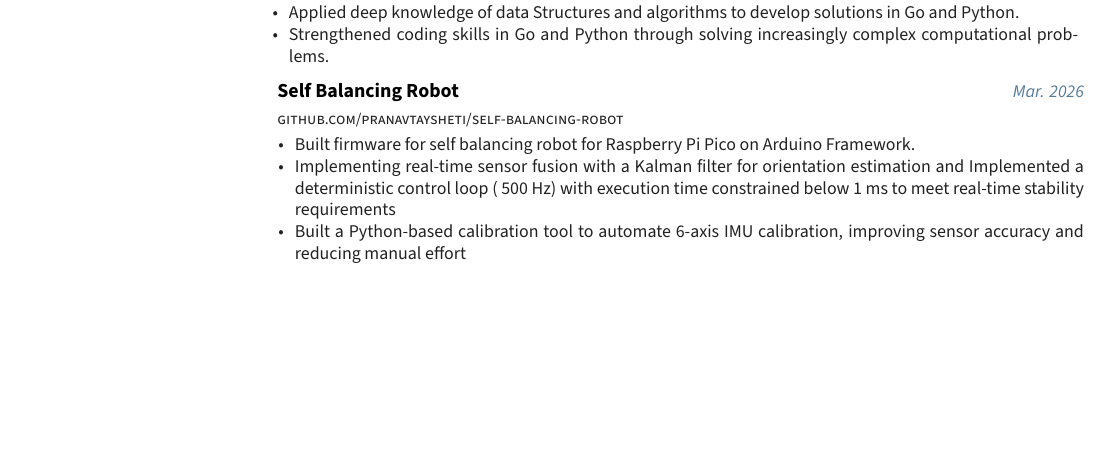
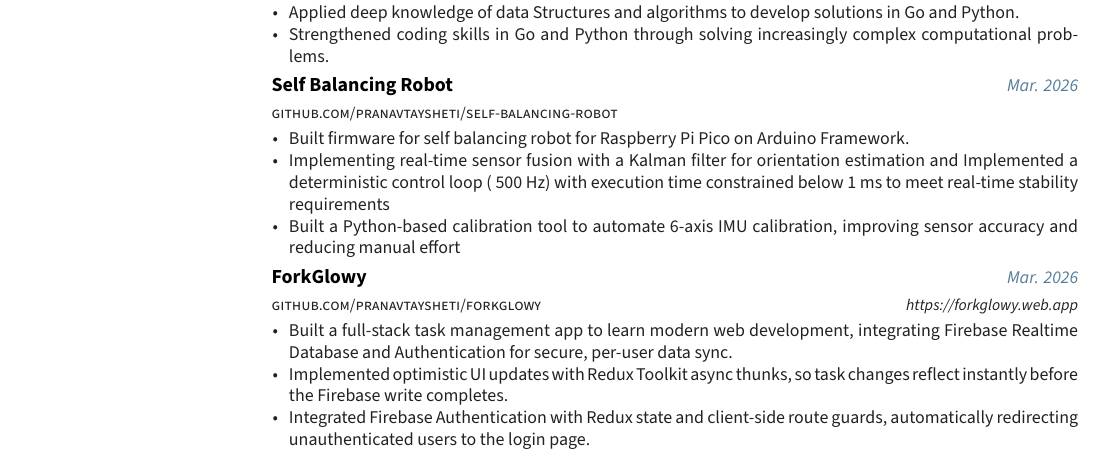
Before and after one commit to pranavtaysheti/resume, a LaTeX CV (resume.tex, which reads resume/projects.tex): part of page 1 of 2, cut so that both start at the same text, the shorter picture padded with empty space. The pictures show the PDF file resume.pdf that the author committed with the source.

Commit message:
Add ForkGlowy

```diff
--- a/resume/projects.tex
+++ b/resume/projects.tex
@@ -44,4 +45,29 @@
 		\end{cvitems}
 	}
 	{} %link to visible result (optional)
+
+	\cvproentry
+	{ForkGlowy} % Project Name
+	{\href{https://github.com/pranavtaysheti/forkglowy}{github.com/pranavtaysheti/forkglowy}} % Link to Github Page
+	{Mar. 2026} % Date(s)
+	{
+		\begin{cvitems}
+			\item {
+				Built a full-stack task management app to learn modern web
+				development, integrating Firebase Realtime Database and
+				Authentication for secure, per-user data sync.
+			}
+			\item {
+				Implemented optimistic UI updates with Redux Toolkit async
+				thunks, so task changes reflect instantly before the Firebase
+				write completes.
+			}
+			\item {
+				Integrated Firebase Authentication with Redux state and client-side
+				route guards, automatically redirecting unauthenticated users to
+				the login page.
+			}
+		\end{cvitems}
+	}
+	{https://forkglowy.web.app} %link to visible result (optional)
 \end{cventries}
```
Also changed, not shown: awesome-cv.cls (+4 -4 lines), resume.pdf, resume/projects.tex (1 more changed lines).
